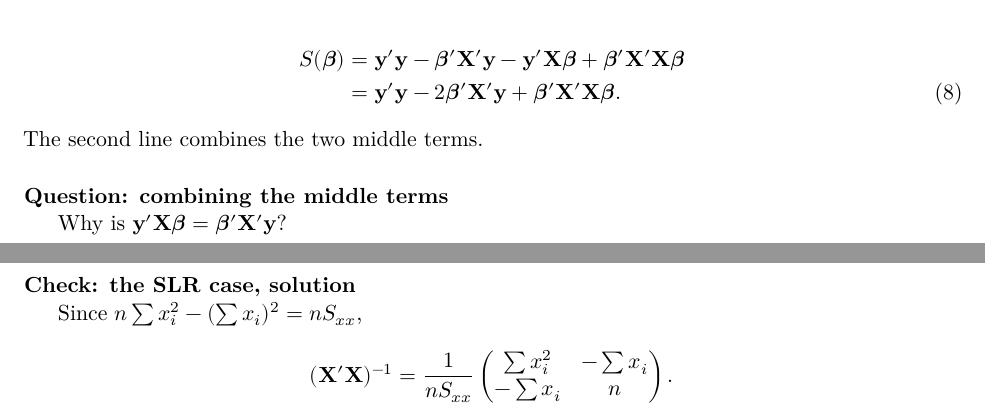
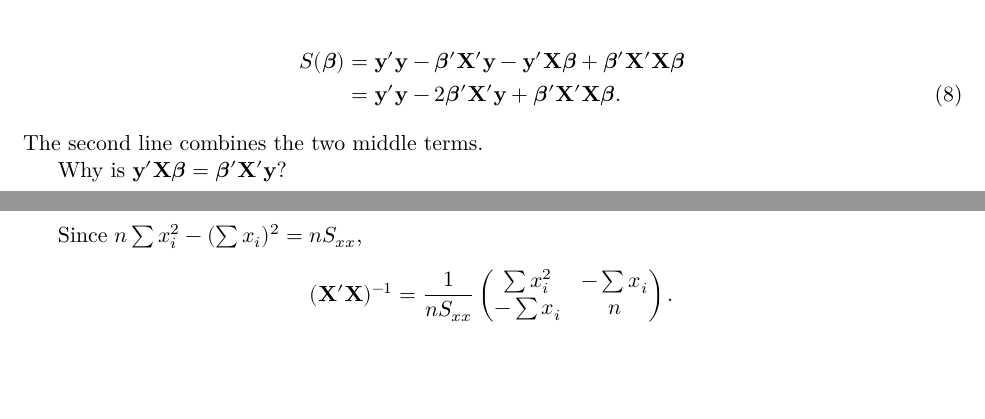
Before and after one commit to ami-null/intro-regression, a LaTeX document (04_mlr/04_mlr_article.tex, which reads 04_mlr/04_mlr_contents.tex): two parts of pages 4 and 6 of 15 before the commit and two parts of pages 4 and 5 of 14 after it, joined at a grey line, cut so that both start at the same text, the shorter picture padded with empty space. Compiled offline with XeLaTeX.

Commit message:
minor changes

```diff
--- a/04_mlr/04_mlr_contents.tex
+++ b/04_mlr/04_mlr_contents.tex
@@ -233,10 +233,9 @@
         &= \mathbf y'\mathbf y - 2\symbfit{\beta}'\mathbf X'\mathbf y + \symbfit{\beta}'\mathbf X'\mathbf X\symbfit{\beta}. \label{eq:ls-expanded}
     \end{align}
     The second line combines the two middle terms.
-\end{frame}
 
+    \svspace{1em}
 
-\begin{frame}{Question: combining the middle terms}
     Why is $\mathbf y'\mathbf X\symbfit{\beta} = \symbfit{\beta}'\mathbf X'\mathbf y$?
 
     % Answer:
@@ -294,16 +293,15 @@
 \end{frame}
 
 
-\begin{frame}{Check: the SLR case, ingredients}
+\begin{frame}[allowframebreaks]{SLR as a special Case of MLR}
     For SLR, $\mathbf X = [\mathbf 1\;\; \mathbf x]$ and
     \begin{align*}
         \mathbf X'\mathbf X &= \begin{pmatrix} n & \sum x_i \\ \sum x_i & \sum x_i^2 \end{pmatrix}, &
         \mathbf X'\mathbf y &= \begin{pmatrix} \sum y_i \\ \sum x_i y_i \end{pmatrix}.
     \end{align*}
-\end{frame}
 
+    \framebreak
 
-\begin{frame}{Check: the SLR case, solution}
     Since $n\sum x_i^2 - (\sum x_i)^2 = nS_{xx}$,
     \[
     (\mathbf X'\mathbf X)^{-1} = \frac{1}{nS_{xx}}\begin{pmatrix} \sum x_i^2 & -\sum x_i \\ -\sum x_i & n \end{pmatrix}.
```
Also changed, not shown: 04_mlr/04_mlr_presentation.pdf, 04_mlr/04_mlr_contents.tex (5 more changed lines).
